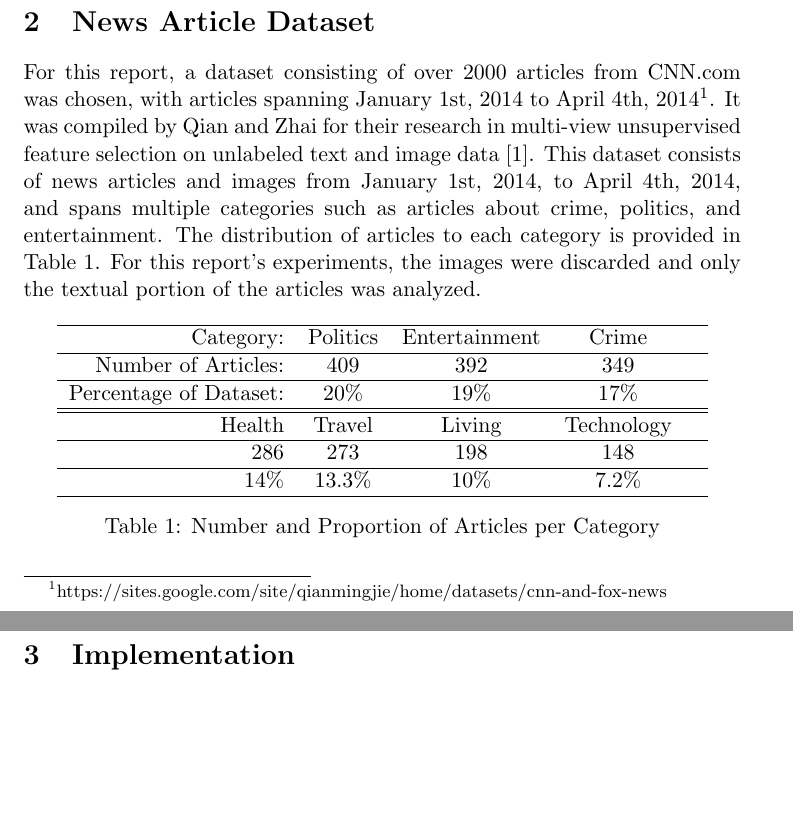
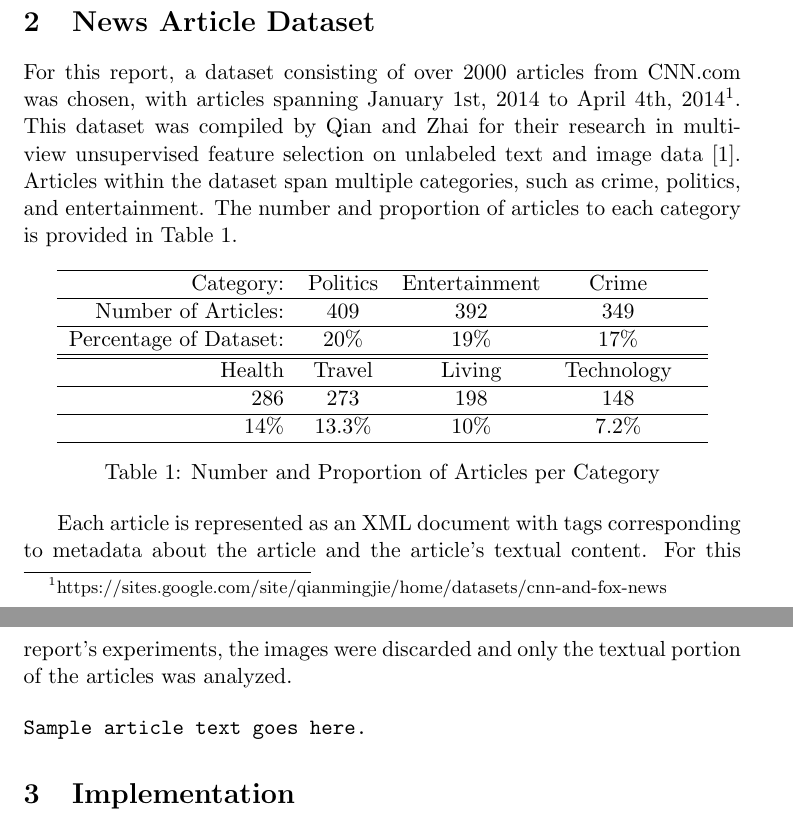
Before and after one commit to DrDougPhD/Applied-Spatial-and-Temporal-Data-Analysis, a LaTeX problem sheet (report/hw1.tex): two parts of pages 1 and 2 of 4 before the commit and two parts of pages 1 and 2 of 5 after it, joined at a grey line, cut so that both start at the same text, the shorter picture padded with empty space. Compiled offline with pdfLaTeX.

Commit message:
verbatim segment

```diff
--- a/report/hw1.tex
+++ b/report/hw1.tex
@@ -4,6 +4,8 @@
 \author{Doug McGeehan\\
 		CS 6001: Applied Spatial and \\ Temporal Data Analysis\\
 		Spring 2017}
+
+\usepackage{verbatim}
 
 \begin{document}
 
@@ -17,10 +19,9 @@
 For this report, a dataset consisting of over 2000 articles from CNN.com was chosen, with articles spanning January 1st, 2014 to April 4th, 2014\footnote{
 https://sites.google.com/site/qianmingjie/home/datasets/cnn-and-fox-news
 }.
-It was compiled by Qian and Zhai for their research in multi-view unsupervised feature selection on unlabeled text and image data \cite{qian2014unsupervised}.
-This dataset consists of news articles and images from January 1st, 2014, to April 4th, 2014, and spans multiple categories such as articles about crime, politics, and entertainment.
-The distribution of articles to each category is provided in Table \ref{table:categories}.
-For this report's experiments, the images were discarded and only the textual portion of the articles was analyzed.
+This dataset was compiled by Qian and Zhai for their research in multi-view unsupervised feature selection on unlabeled text and image data \cite{qian2014unsupervised}.
+Articles within the dataset span multiple categories, such as crime, politics, and entertainment.
+The number and proportion of articles to each category is provided in Table \ref{table:categories}.
 
 \begin{table}[h]
 	\centering
@@ -40,6 +41,13 @@ For this report's experiments, the images were discarded and only the textual po
 	\caption{Number and Proportion of Articles per Category}
 	\label{table:categories}
 \end{table}
+
+Each article is represented as an XML document with tags corresponding to metadata about the article and the article's textual content.
+For this report's experiments, the images were discarded and only the textual portion of the articles was analyzed.
+
+\begin{verbatim}
+Sample article text goes here.
+\end{verbatim}
 
 \section{Implementation}
 
```
